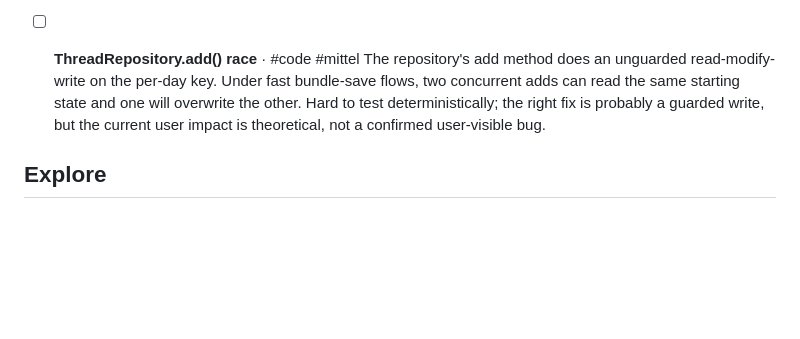
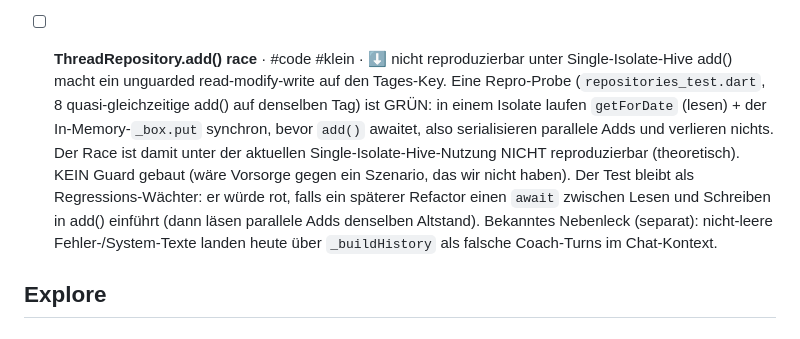
Before and after one commit to nourish-me/nourishme, a Markdown page: docs/board.md, the part around the change. Drawn GitHub-style; blank space fills up the shorter version.

Commit message:
Board: downgrade ThreadRepository.add() race card (not reproducible)
Option A: keep the concurrency probe as a regression guard, downgrade the
race card to 'not reproducible under single-isolate Hive' (not done). No
guard built. Noted the separate _buildHistory leak (non-empty error/system
texts fed back as fake coach turns) for the empty-fallback decision.

Co-Authored-By: Claude Opus 4.8 (1M context) <noreply@anthropic.com>

```diff
--- a/docs/board.md
+++ b/docs/board.md
@@ -50,8 +50,8 @@ kanban-plugin: board
 	The energy-drink safety rule's secondary keyword "effect" only matches if a caffeine keyword has already matched first, which makes it functionally redundant: the rule was already firing on caffeine alone. Cosmetic, low priority.
 - [ ] **Beta-Bug "bundled scan + text" ordering** · #code #mittel
 	A tester reported that when several entries are saved as a bundle and a text entry follows, the text entry ends up at the top of the day instead of at its actual time. We have never reproduced the exact symptom; one provable ordering bug (the Mitternachts-Bug, now Shipped) was fixed but it is unclear whether that was the same one. Needs a real repro before any further fix.
-- [ ] **ThreadRepository.add() race** · #code #mittel
-	The repository's add method does an unguarded read-modify-write on the per-day key. Under fast bundle-save flows, two concurrent adds can read the same starting state and one will overwrite the other. Hard to test deterministically; the right fix is probably a guarded write, but the current user impact is theoretical, not a confirmed user-visible bug.
+- [ ] **ThreadRepository.add() race** · #code #klein · ⬇️ nicht reproduzierbar unter Single-Isolate-Hive
+	add() macht ein unguarded read-modify-write auf den Tages-Key. Eine Repro-Probe (`repositories_test.dart`, 8 quasi-gleichzeitige add() auf denselben Tag) ist GRÜN: in einem Isolate laufen `getForDate` (lesen) + der In-Memory-`_box.put` synchron, bevor `add()` awaitet, also serialisieren parallele Adds und verlieren nichts. Der Race ist damit unter der aktuellen Single-Isolate-Hive-Nutzung NICHT reproduzierbar (theoretisch). KEIN Guard gebaut (wäre Vorsorge gegen ein Szenario, das wir nicht haben). Der Test bleibt als Regressions-Wächter: er würde rot, falls ein späterer Refactor einen `await` zwischen Lesen und Schreiben in add() einführt (dann läsen parallele Adds denselben Altstand). Bekanntes Nebenleck (separat): nicht-leere Fehler-/System-Texte landen heute über `_buildHistory` als falsche Coach-Turns im Chat-Kontext.
 
 
 ## Explore
```
